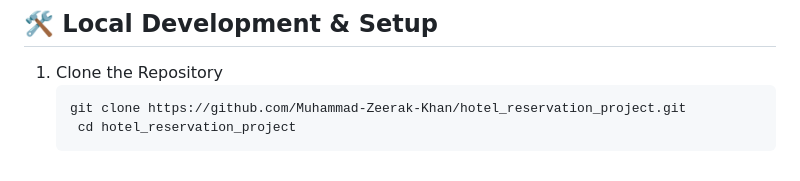
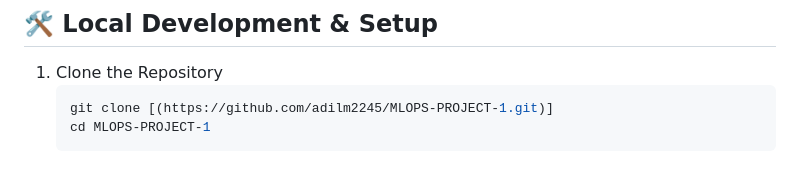
Before and after one commit to adilm2245/MLOPS-PROJECT-1, a Markdown page: README.md, the part around the change. Drawn GitHub-style.

````diff
--- a/README.md
+++ b/README.md
@@ -112,6 +112,6 @@ MLOPS-PROJECT-1-main/
 ## 🛠️ Local Development & Setup
 1. Clone the Repository
    ```bash
-   git clone https://github.com/Muhammad-Zeerak-Khan/hotel_reservation_project.git
-    cd hotel_reservation_project
+   git clone [(https://github.com/adilm2245/MLOPS-PROJECT-1.git)]
+   cd MLOPS-PROJECT-1
    ```
````
